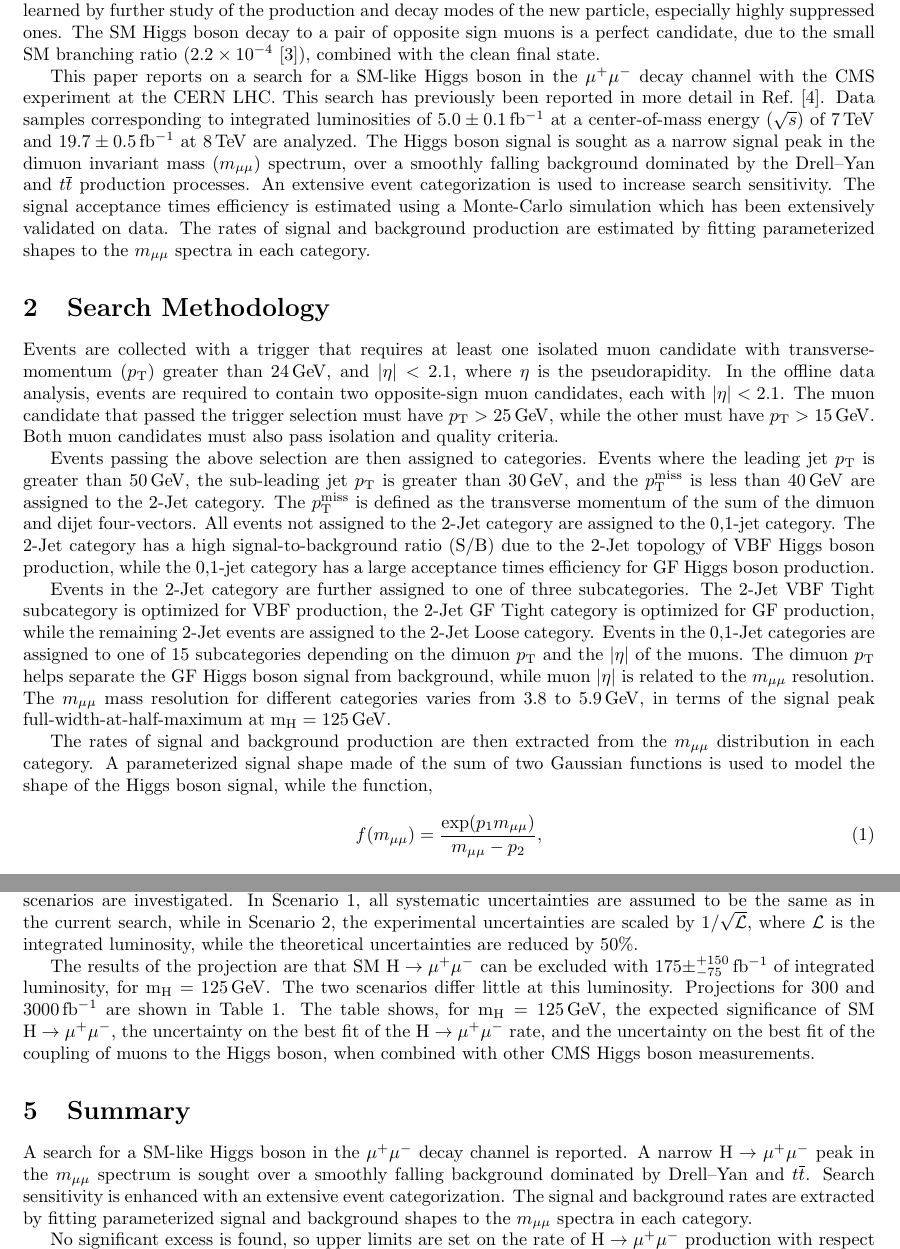
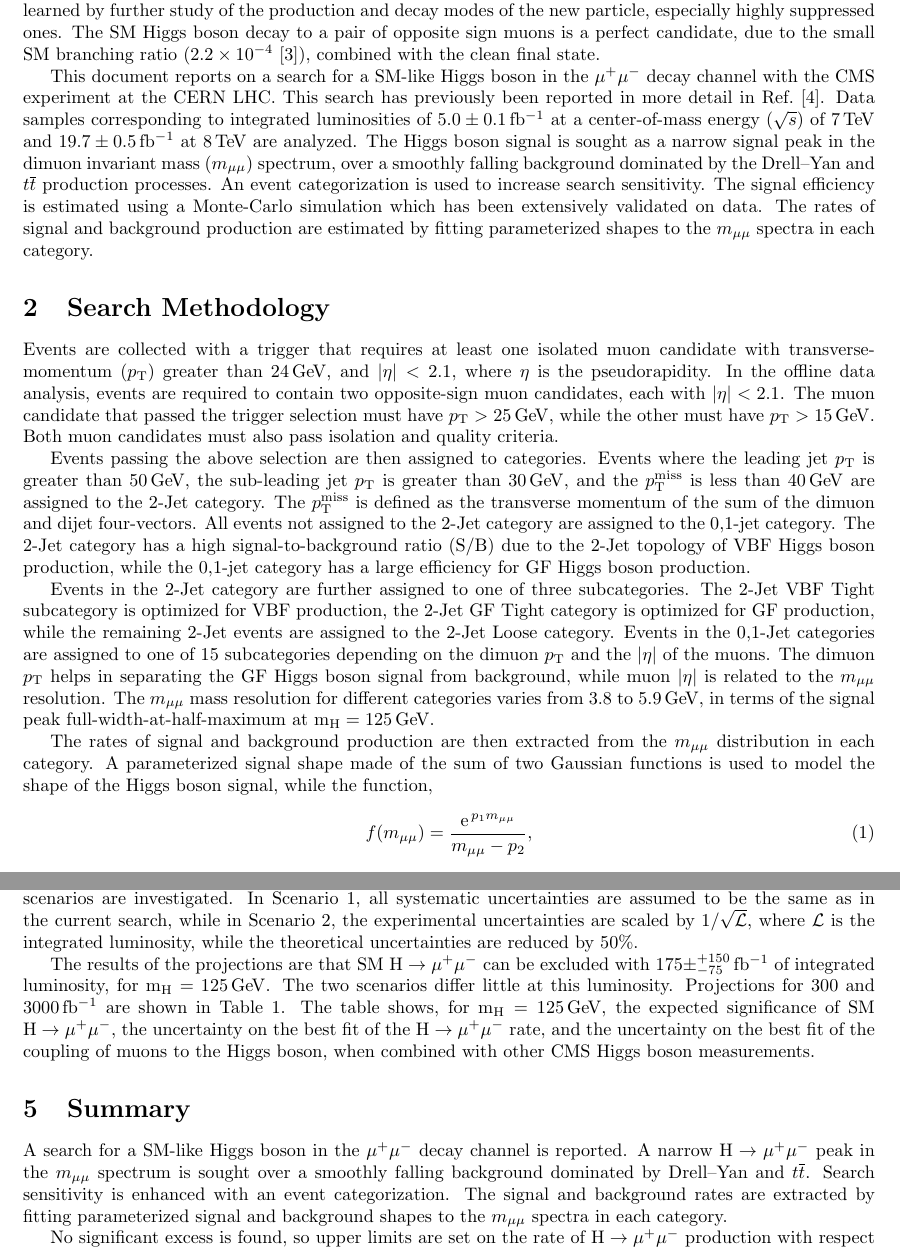
Before and after one commit to byzhou/posterTemplate, a LaTeX document (proceedings/eprint.tex): two parts of pages 2 and 4 of 4, joined at a grey line, cut so that both start at the same text. Compiled offline with pdfLaTeX.

Commit message:
The rest of Guillelmo's changes

```diff
--- a/proceedings/eprint.tex
+++ b/proceedings/eprint.tex
@@ -127,7 +127,7 @@ to a pair of opposite sign muons is a perfect candidate, due to the small
 SM branching ratio ($2.2\times10^{-4}$~\cite{Denner:2011mq}), combined
 with the clean final state.
 
-This paper reports on a search for a SM-like Higgs boson in the \mm{} decay channel
+This document reports on a search for a SM-like Higgs boson in the \mm{} decay channel
 %with the CMS experiment at the CERN LHC~\cite{CMS:2013aga}.
 with the CMS experiment at the CERN LHC.
 This search has previously been reported in more detail in Ref.~\cite{CMS:2013aga}.
@@ -137,8 +137,8 @@ $5.0\pm0.1$\,fb$^{-1}$ at a center-of-mass energy ($\sqrt{s}$) of
 The Higgs boson signal is sought as a narrow signal peak in the
 dimuon invariant mass (\Mmumu{}) spectrum, over a smoothly falling
 background dominated by the Drell--Yan and $t\bar{t}$ production processes.
-An extensive event categorization is used to increase search sensitivity.
-The signal acceptance times efficiency is estimated using a Monte-Carlo
+An event categorization is used to increase search sensitivity.
+The signal efficiency is estimated using a Monte-Carlo
 simulation which has been extensively validated on data.
 The rates of signal and background production are estimated by fitting
 parameterized shapes to the \Mmumu{} spectra in each category.
@@ -162,14 +162,14 @@ momentum of the sum of the dimuon and dijet four-vectors.
 All events not assigned to the 2-Jet category are assigned to the 0,1-jet category.
 The 2-Jet category has a high signal-to-background ratio (S/B) due to the 2-Jet
 topology of VBF Higgs boson production, while the 0,1-jet category has a large
-acceptance times efficiency for GF Higgs boson production.
+efficiency for GF Higgs boson production.
 
 Events in the 2-Jet category are further assigned to one of three subcategories.  The 2-Jet
 VBF Tight subcategory is optimized for VBF production, the 2-Jet GF Tight
 category is optimized for GF production, while the remaining 2-Jet events
 are assigned to the 2-Jet Loose category.  Events in the 0,1-Jet categories
 are assigned to one of 15 subcategories depending on the dimuon \pt{} and the $|\eta|$
-of the muons.  The dimuon \pt{} helps separate the GF Higgs boson signal from background,
+of the muons.  The dimuon \pt{} helps in separating the GF Higgs boson signal from background,
 while muon $|\eta|$ is related to the \Mmumu{} resolution.  The \Mmumu{}
 mass resolution for different categories varies from 3.8 to 5.9\,\GeVcc{},
 in terms of the signal peak full-width-at-half-maximum at $\mh=125\,\GeVcc{}$.
@@ -180,7 +180,7 @@ in each category.  A parameterized signal shape made of the sum of
 two Gaussian functions is used to model the shape of the Higgs boson signal, while
 the function,
 \begin{equation}
-f(\Mmumu{}) = \frac{\exp(p_1 \Mmumu{})}{\Mmumu{}-p_2},
+f(\Mmumu{}) = \frac{\mathrm{e}^{\,p_1 \Mmumu{}}}{\Mmumu{}-p_2},
 \end{equation}
 is used to model the shape of the background.
 Example fits of the background model to the data are shown in Figure~\ref{fig:mass}.
@@ -240,7 +240,7 @@ as in the current search, while in Scenario~2, the experimental uncertainties
 are scaled by $1/\sqrt{\mathcal{L}}$, where $\mathcal{L}$ is the integrated luminosity,
 while the theoretical uncertainties are reduced by 50\%.
 
-The results of the projection are that SM \hmm{} can be excluded with
+The results of the projections are that SM \hmm{} can be excluded with
 $175\pm^{+150}_{-75}$\,fb$^{-1}$ of integrated luminosity, for $\mh{}=125\,\GeVcc{}$.
 The two scenarios differ little at this luminosity.
 Projections for 300 and 3000\,fb$^{-1}$ are shown in Table~\ref{tab:projTab}.
@@ -269,7 +269,7 @@ of the coupling of muons to the Higgs boson, when combined with other CMS Higgs
 A search for a SM-like Higgs boson in the \mm{} decay channel is reported.
 A narrow \hmm{} peak in the \Mmumu{} spectrum is sought over a smoothly
 falling background dominated by Drell--Yan and $t\bar{t}$.  Search
-sensitivity is enhanced with an extensive event categorization.  The
+sensitivity is enhanced with an event categorization.  The
 signal and background rates are extracted by fitting parameterized
 signal and background shapes to the \Mmumu{} spectra in each category.
 
```
Also changed, not shown: proceedings/eprint.tex (8 more changed lines).
